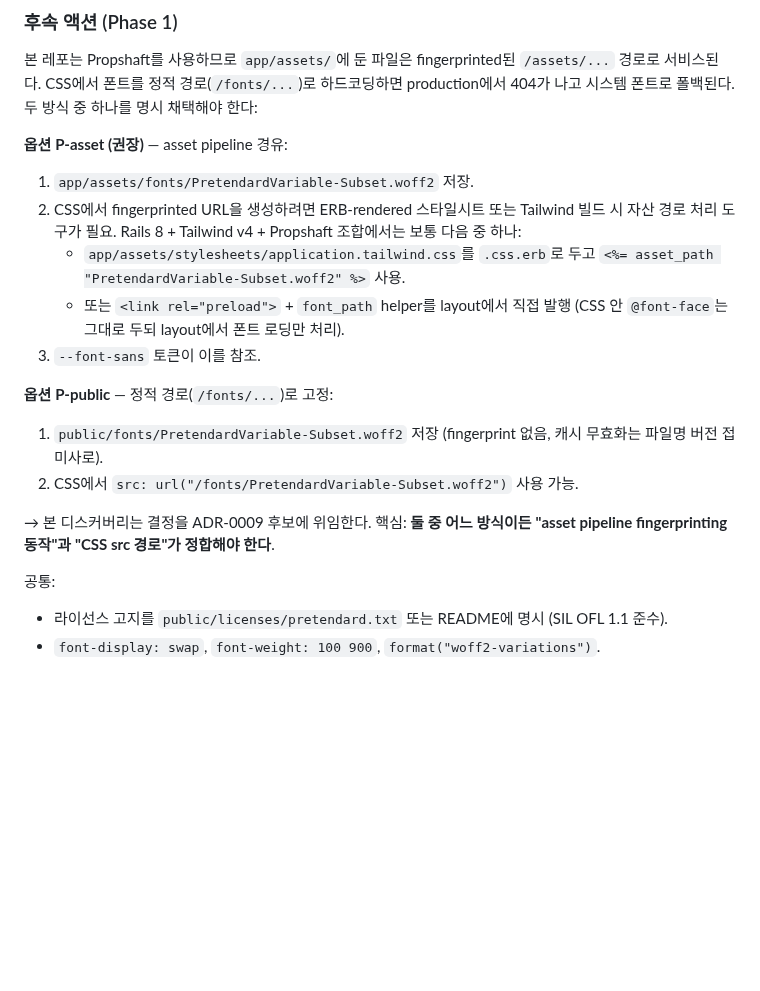
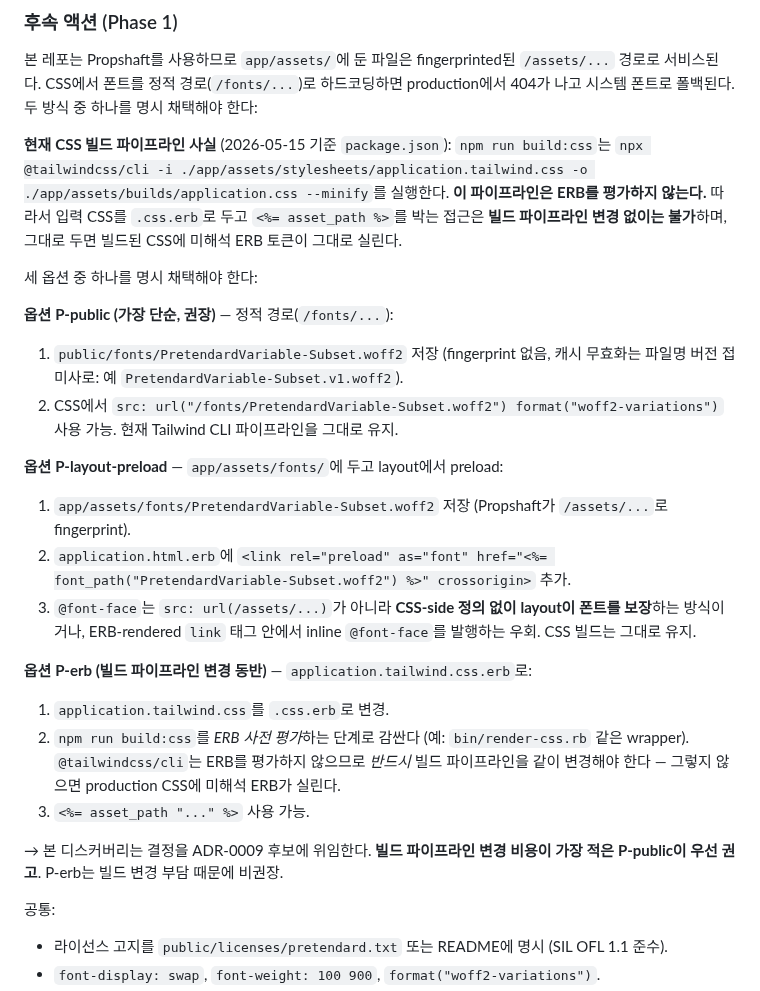
Before and after one commit to alxdr3k/xef-scale, a Markdown page: docs/discovery/2026-05-15-design-system-open-questions.md, the part around the change. Drawn GitHub-style; blank space fills up the shorter version.

```diff
--- a/docs/discovery/2026-05-15-design-system-open-questions.md
+++ b/docs/discovery/2026-05-15-design-system-open-questions.md
@@ -164,20 +164,28 @@ $ ls public/
 
 본 레포는 Propshaft를 사용하므로 `app/assets/`에 둔 파일은 fingerprinted된 `/assets/...` 경로로 서비스된다. CSS에서 폰트를 정적 경로(`/fonts/...`)로 하드코딩하면 production에서 404가 나고 시스템 폰트로 폴백된다. 두 방식 중 하나를 명시 채택해야 한다:
 
-**옵션 P-asset (권장)** — asset pipeline 경유:
+**현재 CSS 빌드 파이프라인 사실** (2026-05-15 기준 `package.json`): `npm run build:css`는 `npx @tailwindcss/cli -i ./app/assets/stylesheets/application.tailwind.css -o ./app/assets/builds/application.css --minify`를 실행한다. **이 파이프라인은 ERB를 평가하지 않는다.** 따라서 입력 CSS를 `.css.erb`로 두고 `<%= asset_path %>`를 박는 접근은 **빌드 파이프라인 변경 없이는 불가**하며, 그대로 두면 빌드된 CSS에 미해석 ERB 토큰이 그대로 실린다.
 
-1. `app/assets/fonts/PretendardVariable-Subset.woff2` 저장.
-2. CSS에서 fingerprinted URL을 생성하려면 ERB-rendered 스타일시트 또는 Tailwind 빌드 시 자산 경로 처리 도구가 필요. Rails 8 + Tailwind v4 + Propshaft 조합에서는 보통 다음 중 하나:
-   - `app/assets/stylesheets/application.tailwind.css`를 `.css.erb`로 두고 `<%= asset_path "PretendardVariable-Subset.woff2" %>` 사용.
-   - 또는 `<link rel="preload">` + `font_path` helper를 layout에서 직접 발행 (CSS 안 `@font-face`는 그대로 두되 layout에서 폰트 로딩만 처리).
-3. `--font-sans` 토큰이 이를 참조.
+세 옵션 중 하나를 명시 채택해야 한다:
 
-**옵션 P-public** — 정적 경로(`/fonts/...`)로 고정:
+**옵션 P-public (가장 단순, 권장)** — 정적 경로(`/fonts/...`):
 
-1. `public/fonts/PretendardVariable-Subset.woff2` 저장 (fingerprint 없음, 캐시 무효화는 파일명 버전 접미사로).
-2. CSS에서 `src: url("/fonts/PretendardVariable-Subset.woff2")` 사용 가능.
+1. `public/fonts/PretendardVariable-Subset.woff2` 저장 (fingerprint 없음, 캐시 무효화는 파일명 버전 접미사로: 예 `PretendardVariable-Subset.v1.woff2`).
+2. CSS에서 `src: url("/fonts/PretendardVariable-Subset.woff2") format("woff2-variations")` 사용 가능. 현재 Tailwind CLI 파이프라인을 그대로 유지.
 
-→ 본 디스커버리는 결정을 ADR-0009 후보에 위임한다. 핵심: **둘 중 어느 방식이든 "asset pipeline fingerprinting 동작"과 "CSS src 경로"가 정합해야 한다**.
+**옵션 P-layout-preload** — `app/assets/fonts/`에 두고 layout에서 preload:
+
+1. `app/assets/fonts/PretendardVariable-Subset.woff2` 저장 (Propshaft가 `/assets/...`로 fingerprint).
+2. `application.html.erb`에 `<link rel="preload" as="font" href="<%= font_path("PretendardVariable-Subset.woff2") %>" crossorigin>` 추가.
+3. `@font-face`는 `src: url(/assets/...)`가 아니라 **CSS-side 정의 없이 layout이 폰트를 보장**하는 방식이거나, ERB-rendered `link` 태그 안에서 inline `@font-face`를 발행하는 우회. CSS 빌드는 그대로 유지.
+
+**옵션 P-erb (빌드 파이프라인 변경 동반)** — `application.tailwind.css.erb`로:
+
+1. `application.tailwind.css`를 `.css.erb`로 변경.
+2. `npm run build:css`를 *ERB 사전 평가*하는 단계로 감싼다 (예: `bin/render-css.rb` 같은 wrapper). `@tailwindcss/cli`는 ERB를 평가하지 않으므로 *반드시* 빌드 파이프라인을 같이 변경해야 한다 — 그렇지 않으면 production CSS에 미해석 ERB가 실린다.
+3. `<%= asset_path "..." %>` 사용 가능.
+
+→ 본 디스커버리는 결정을 ADR-0009 후보에 위임한다. **빌드 파이프라인 변경 비용이 가장 적은 P-public이 우선 권고**. P-erb는 빌드 변경 부담 때문에 비권장.
 
 공통:
 - 라이선스 고지를 `public/licenses/pretendard.txt` 또는 README에 명시 (SIL OFL 1.1 준수).
```
Also changed, not shown: docs/decisions/ADR-0004-review-inbox-as-top-level-tab.md (+16 -3 lines), docs/decisions/ADR-0007-category-source-visualization.md (+1 -5 lines).
